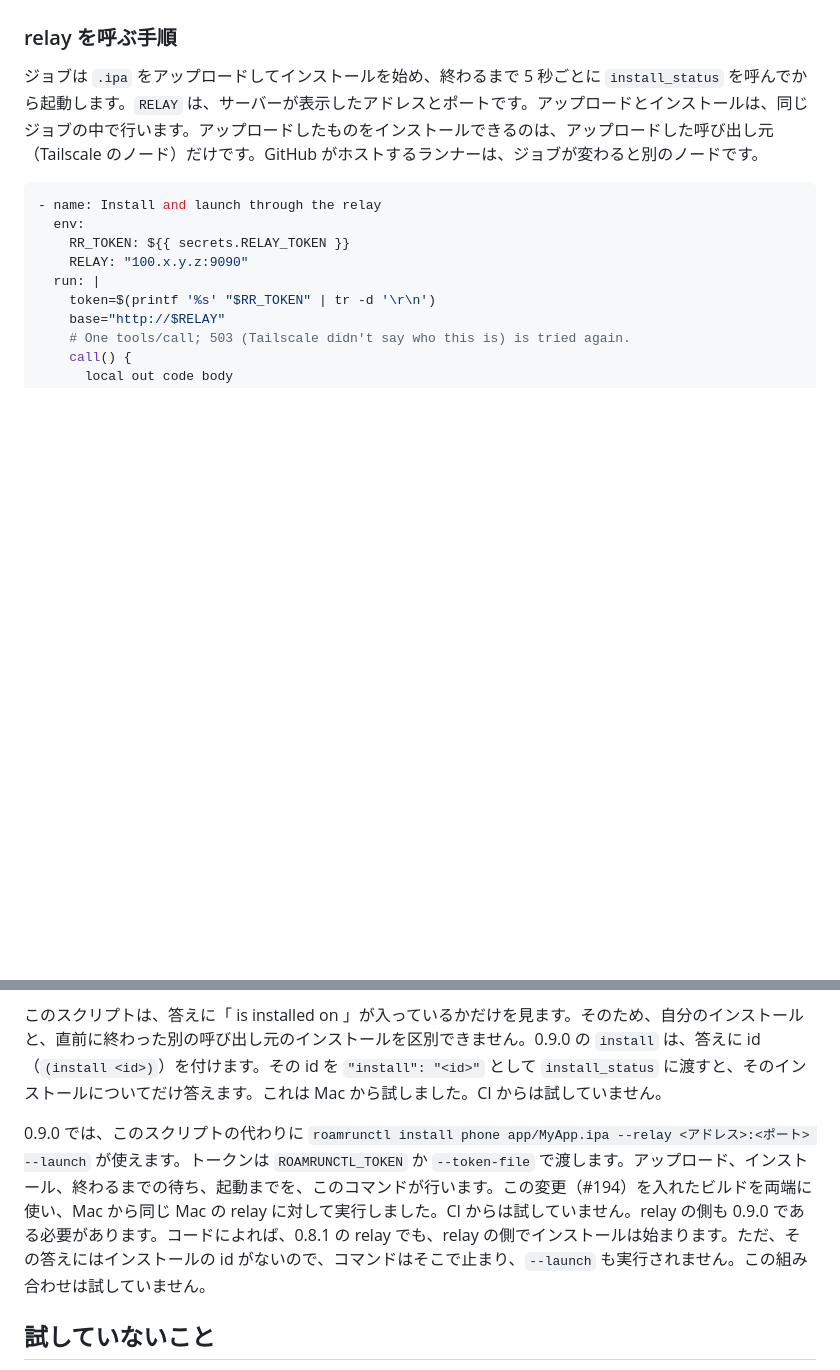
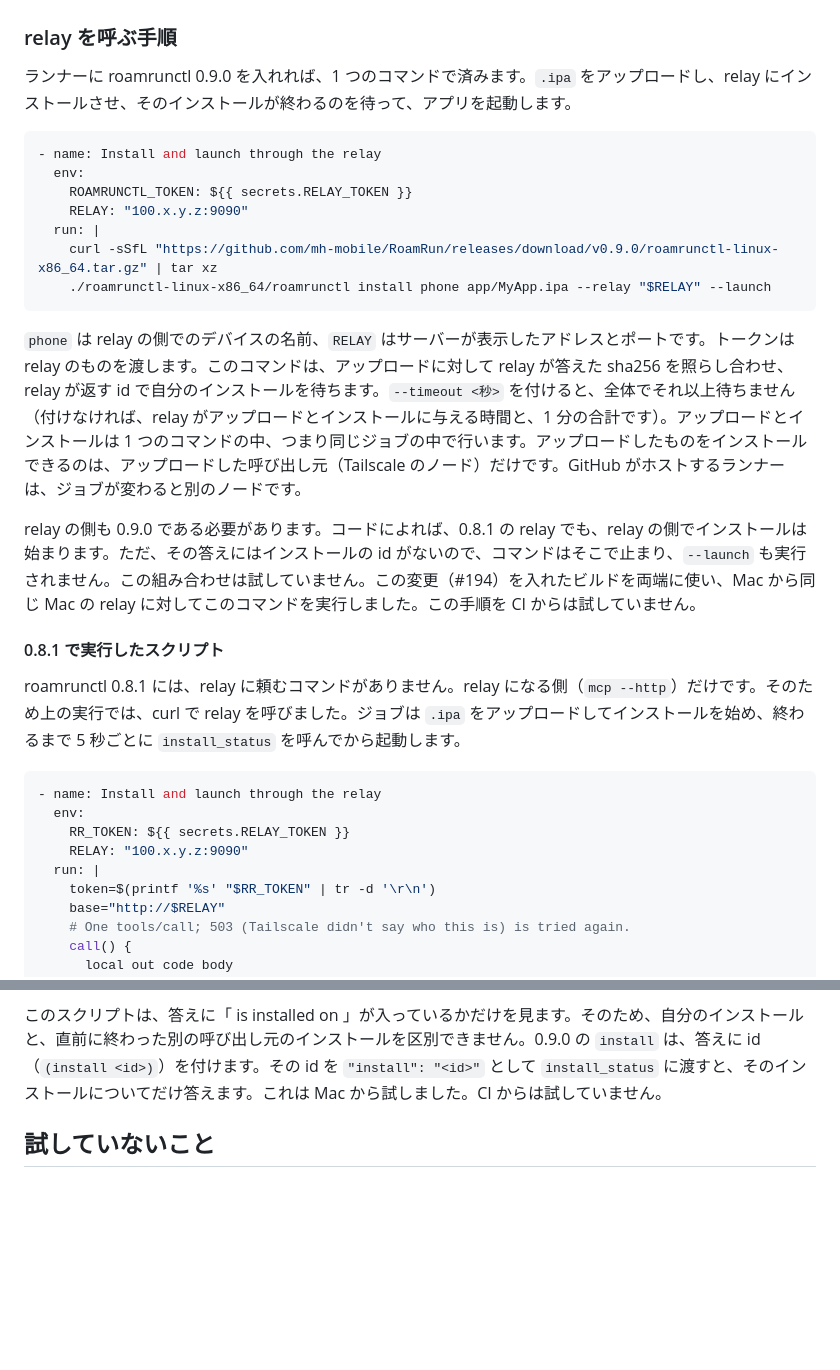
Before and after one commit to mh-mobile/RoamRun, a Markdown page: docs/ci.ja.md, 2 parts joined by grey strips. Rendered like a GitHub page; blank space fills up the shorter version.

````diff
--- a/docs/ci.ja.md
+++ b/docs/ci.ja.md
@@ -189,7 +189,25 @@ Linux のマシンで作った鍵は、roamrunctl がデバイスを保存した
 
 ### relay を呼ぶ手順
 
-ジョブは `.ipa` をアップロードしてインストールを始め、終わるまで 5 秒ごとに `install_status` を呼んでから起動します。`RELAY` は、サーバーが表示したアドレスとポートです。アップロードとインストールは、同じジョブの中で行います。アップロードしたものをインストールできるのは、アップロードした呼び出し元（Tailscale のノード）だけです。GitHub がホストするランナーは、ジョブが変わると別のノードです。
+ランナーに roamrunctl 0.9.0 を入れれば、1 つのコマンドで済みます。`.ipa` をアップロードし、relay にインストールさせ、そのインストールが終わるのを待って、アプリを起動します。
+
+```yaml
+- name: Install and launch through the relay
+  env:
+    ROAMRUNCTL_TOKEN: ${{ secrets.RELAY_TOKEN }}
+    RELAY: "100.x.y.z:9090"
+  run: |
+    curl -sSfL "https://github.com/mh-mobile/RoamRun/releases/download/v0.9.0/roamrunctl-linux-x86_64.tar.gz" | tar xz
+    ./roamrunctl-linux-x86_64/roamrunctl install phone app/MyApp.ipa --relay "$RELAY" --launch
+```
+
+`phone` は relay の側でのデバイスの名前、`RELAY` はサーバーが表示したアドレスとポートです。トークンは relay のものを渡します。このコマンドは、アップロードに対して relay が答えた sha256 を照らし合わせ、relay が返す id で自分のインストールを待ちます。`--timeout <秒>` を付けると、全体でそれ以上待ちません（付けなければ、relay がアップロードとインストールに与える時間と、1 分の合計です）。アップロードとインストールは 1 つのコマンドの中、つまり同じジョブの中で行います。アップロードしたものをインストールできるのは、アップロードした呼び出し元（Tailscale のノード）だけです。GitHub がホストするランナーは、ジョブが変わると別のノードです。
+
+relay の側も 0.9.0 である必要があります。コードによれば、0.8.1 の relay でも、relay の側でインストールは始まります。ただ、その答えにはインストールの id がないので、コマンドはそこで止まり、`--launch` も実行されません。この組み合わせは試していません。この変更（#194）を入れたビルドを両端に使い、Mac から同じ Mac の relay に対してこのコマンドを実行しました。この手順を CI からは試していません。
+
+#### 0.8.1 で実行したスクリプト
+
+roamrunctl 0.8.1 には、relay に頼むコマンドがありません。relay になる側（`mcp --http`）だけです。そのため上の実行では、curl で relay を呼びました。ジョブは `.ipa` をアップロードしてインストールを始め、終わるまで 5 秒ごとに `install_status` を呼んでから起動します。
 
 ```yaml
 - name: Install and launch through the relay
@@ -232,8 +250,6 @@ Linux のマシンで作った鍵は、roamrunctl がデバイスを保存した
 
 このスクリプトは、答えに「 is installed on 」が入っているかだけを見ます。そのため、自分のインストールと、直前に終わった別の呼び出し元のインストールを区別できません。0.9.0 の `install` は、答えに id（`(install <id>)`）を付けます。その id を `"install": "<id>"` として `install_status` に渡すと、そのインストールについてだけ答えます。これは Mac から試しました。CI からは試していません。
 
-0.9.0 では、このスクリプトの代わりに `roamrunctl install phone app/MyApp.ipa --relay <アドレス>:<ポート> --launch` が使えます。トークンは `ROAMRUNCTL_TOKEN` か `--token-file` で渡します。アップロード、インストール、終わるまでの待ち、起動までを、このコマンドが行います。この変更（#194）を入れたビルドを両端に使い、Mac から同じ Mac の relay に対して実行しました。CI からは試していません。relay の側も 0.9.0 である必要があります。コードによれば、0.8.1 の relay でも、relay の側でインストールは始まります。ただ、その答えにはインストールの id がないので、コマンドはそこで止まり、`--launch` も実行されません。この組み合わせは試していません。
-
 ## 試していないこと
 
 - デバイスがロックされている、またはスリープしている場合。iPad での実行。（モバイル通信だけでつながっているデバイスは、こうした接続を受け付けません。roamrunctl の README にあるとおりです。）
````
Also changed, not shown: docs/ci.md (+30 -11 lines).
